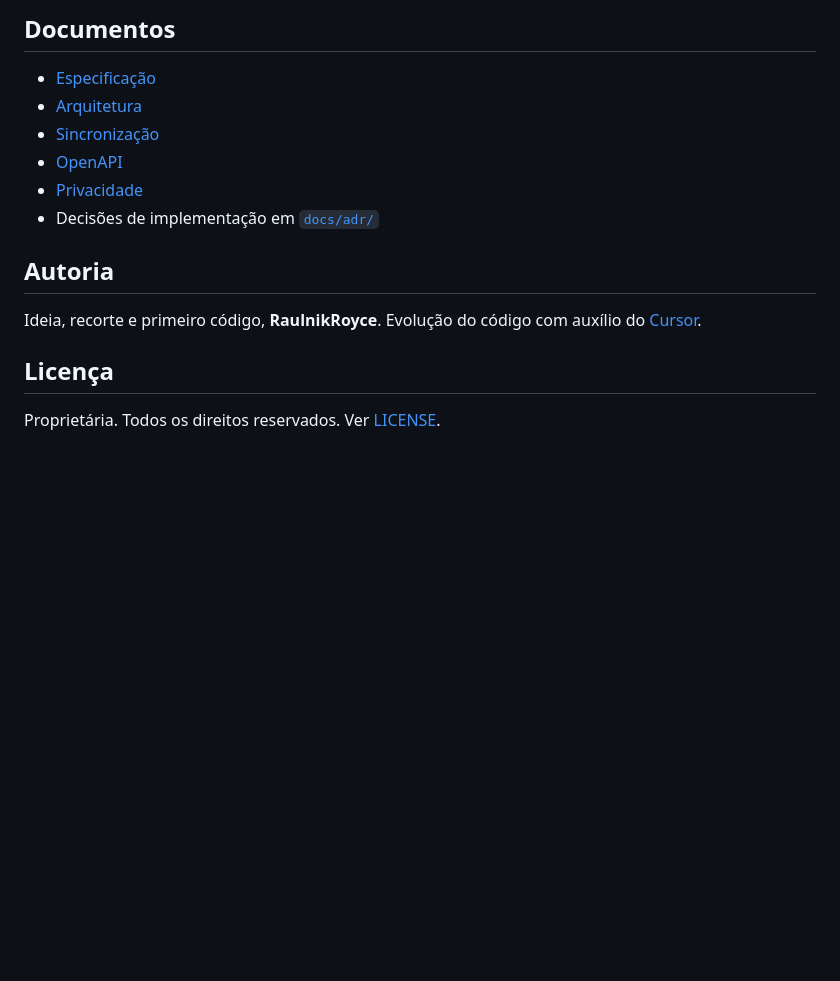
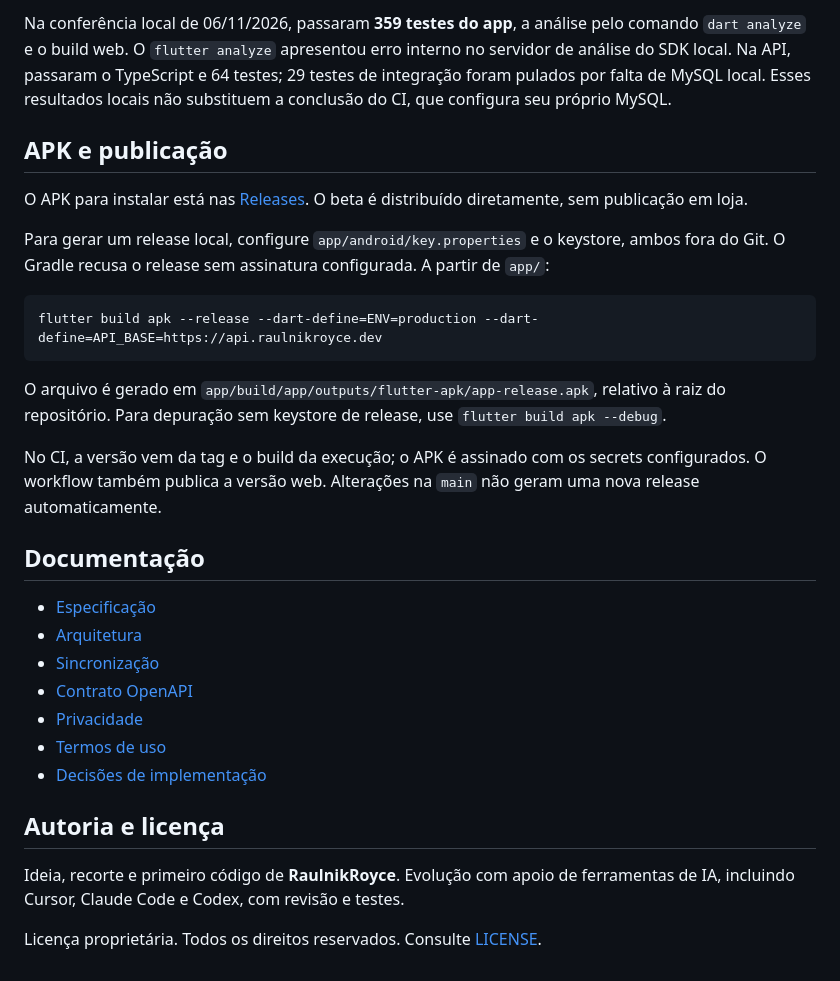
Before and after one commit to RaulnikRoyce/life-and-roads, a Markdown page: README.md, the part around one of its changes. Rendered like a GitHub page; blank space fills up the shorter version.

````diff
--- a/README.md
+++ b/README.md
@@ -100,17 +112,32 @@ No celular, a conta usa o campo **Servidor** com `http://IP-do-PC:3001` na mesma
 
-## Documentos
+Na conferência local de 06/11/2026, passaram **359 testes do app**, a análise pelo comando `dart analyze` e o build web. O `flutter analyze` apresentou erro interno no servidor de análise do SDK local. Na API, passaram o TypeScript e 64 testes; 29 testes de integração foram pulados por falta de MySQL local. Esses resultados locais não substituem a conclusão do CI, que configura seu próprio MySQL.
+
+## APK e publicação
+
+O APK para instalar está nas [Releases](https://github.com/RaulnikRoyce/life-and-roads/releases). O beta é distribuído diretamente, sem publicação em loja.
+
+Para gerar um release local, configure `app/android/key.properties` e o keystore, ambos fora do Git. O Gradle recusa o release sem assinatura configurada. A partir de `app/`:
+
+```bash
+flutter build apk --release --dart-define=ENV=production --dart-define=API_BASE=https://api.raulnikroyce.dev
+```
+
+O arquivo é gerado em `app/build/app/outputs/flutter-apk/app-release.apk`, relativo à raiz do repositório. Para depuração sem keystore de release, use `flutter build apk --debug`.
+
+No CI, a versão vem da tag e o build da execução; o APK é assinado com os secrets configurados. O workflow também publica a versão web. Alterações na `main` não geram uma nova release automaticamente.
+
+## Documentação
 
 - [Especificação](docs/especificacao.md)
 - [Arquitetura](docs/arquitetura.md)
 - [Sincronização](docs/sincronizacao.md)
-- [OpenAPI](docs/openapi.yaml)
+- [Contrato OpenAPI](docs/openapi.yaml)
 - [Privacidade](docs/privacidade.md)
-- Decisões de implementação em [`docs/adr/`](docs/adr/)
+- [Termos de uso](docs/termos.md)
+- [Decisões de implementação](docs/adr/)
 
-## Autoria
+## Autoria e licença
 
-Ideia, recorte e primeiro código, **RaulnikRoyce**. Evolução do código com auxílio do [Cursor](https://cursor.com).
+Ideia, recorte e primeiro código de **RaulnikRoyce**. Evolução com apoio de ferramentas de IA, incluindo Cursor, Claude Code e Codex, com revisão e testes.
 
-## Licença
-
-Proprietária. Todos os direitos reservados. Ver [LICENSE](LICENSE).
+Licença proprietária. Todos os direitos reservados. Consulte [LICENSE](LICENSE).
````
Also changed, not shown: other parts of README.md (+79 -67 lines).
